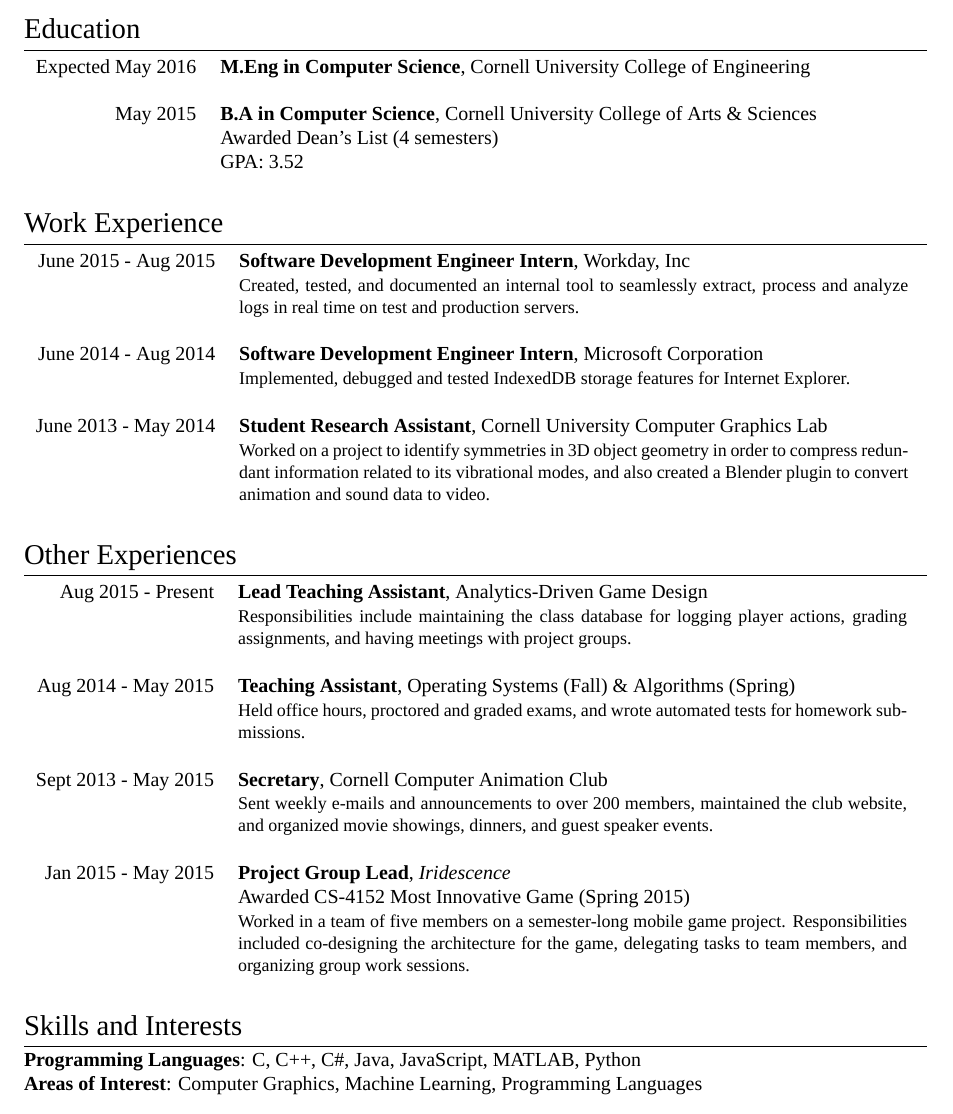
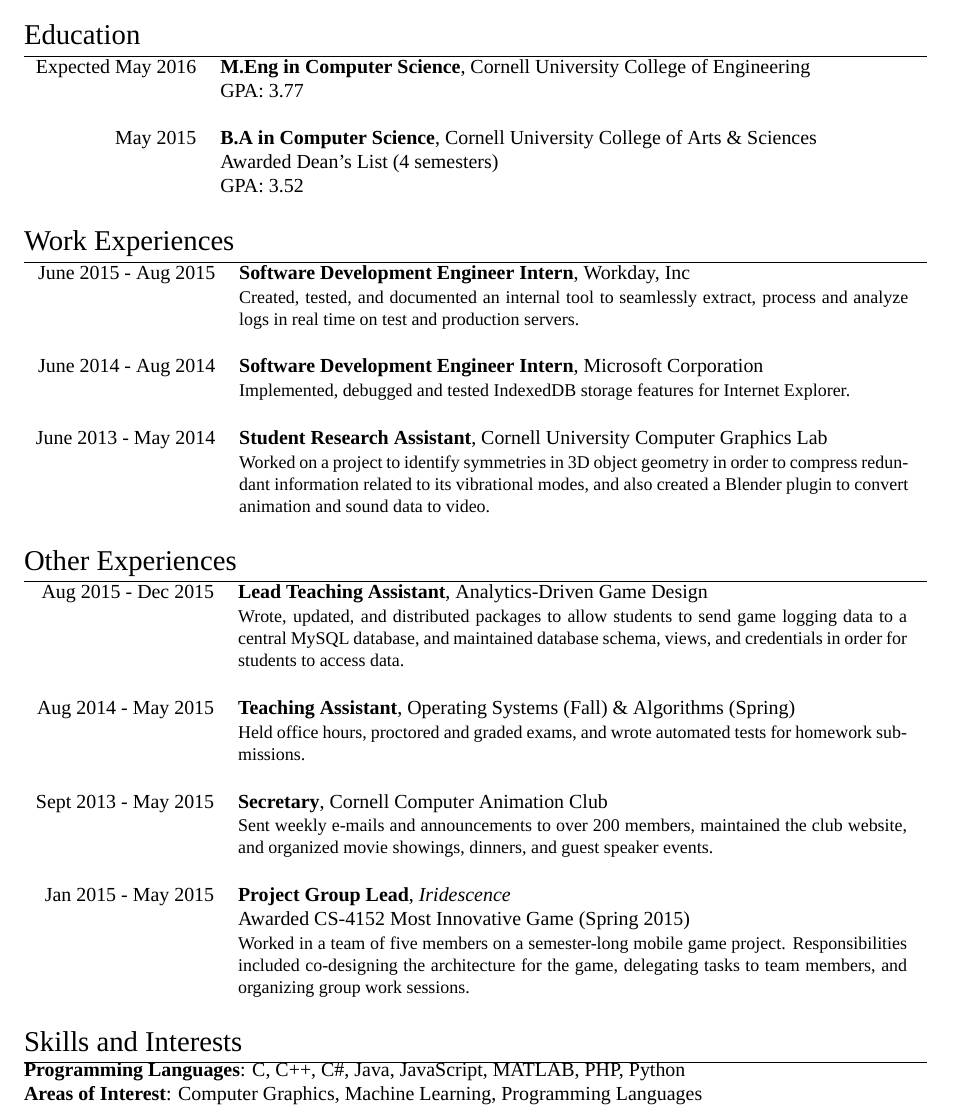
Before and after one commit to kjin/resume, a LaTeX CV (resume.tex): part of the page, cut so that both start at the same text. Compiled offline with XeLaTeX; a missing font is replaced by an installed copy or a similar font.

Commit message:
end of fall semester updates: gpa, full cs-4154 job description, added php as language

```diff
--- a/resume.tex
+++ b/resume.tex
@@ -44,7 +44,7 @@
 
 \usepackage{titlesec} % Used to customize the \section command
 \titleformat{\section}{\Large\scshape\raggedright}{}{0em}{}[\titlerule] % Text formatting of sections
-\titlespacing{\section}{0pt}{3pt}{3pt} % Spacing around sections
+\titlespacing{\section}{0pt}{*0}{*0} % Spacing around sections
 
 \begin{document}
 
@@ -70,6 +70,7 @@ www.kjin.me\bigskip\par}
 
 \begin{tabular}{rp{11.5cm}}
 \textsc{Expected May 2016} & \textbf{M.Eng in Computer Science}, Cornell University College of Engineering\\
+& \textsc{GPA}: 3.77\\
 \multicolumn{2}{c}{} \\
 
 %------------------------------------------------
@@ -82,10 +83,10 @@ www.kjin.me\bigskip\par}
 \end{tabular}
 
 %----------------------------------------------------------------------------------------
-%	WORK EXPERIENCE
+%	WORK EXPERIENCES
 %----------------------------------------------------------------------------------------
 
-\section{Work Experience}
+\section{Work Experiences}
 
 \begin{tabular}{rp{11.8cm}}
 \textsc{June 2015 - Aug 2015} & \textbf{Software Development Engineer Intern}, Workday, Inc\\
@@ -114,8 +115,8 @@ www.kjin.me\bigskip\par}
 
 \begin{tabular}{rp{11.8cm}}
 
-\textsc{Aug 2015 - Present} & \textbf{Lead Teaching Assistant}, Analytics-Driven Game Design \\
-& \small{Responsibilities include maintaining the class database for logging player actions, grading assignments, and having meetings with project groups.}\\
+\textsc{Aug 2015 - Dec 2015} & \textbf{Lead Teaching Assistant}, Analytics-Driven Game Design \\
+& \small{Wrote, updated, and distributed packages to allow students to send game logging data to a central MySQL database, and maintained database schema, views, and credentials in order for students to access data.}\\
 \multicolumn{2}{c}{} \\
 
 %------------------------------------------------
@@ -145,7 +146,7 @@ www.kjin.me\bigskip\par}
 
 \section{Skills and Interests}
 
-\textbf{Programming Languages}: C, C++, C\#, Java, JavaScript, MATLAB, Python\\
+\textbf{Programming Languages}: C, C++, C\#, Java, JavaScript, MATLAB, PHP, Python\\
 \textbf{Areas of Interest}: Computer Graphics, Machine Learning, Programming Languages
 
 %----------------------------------------------------------------------------------------
```
